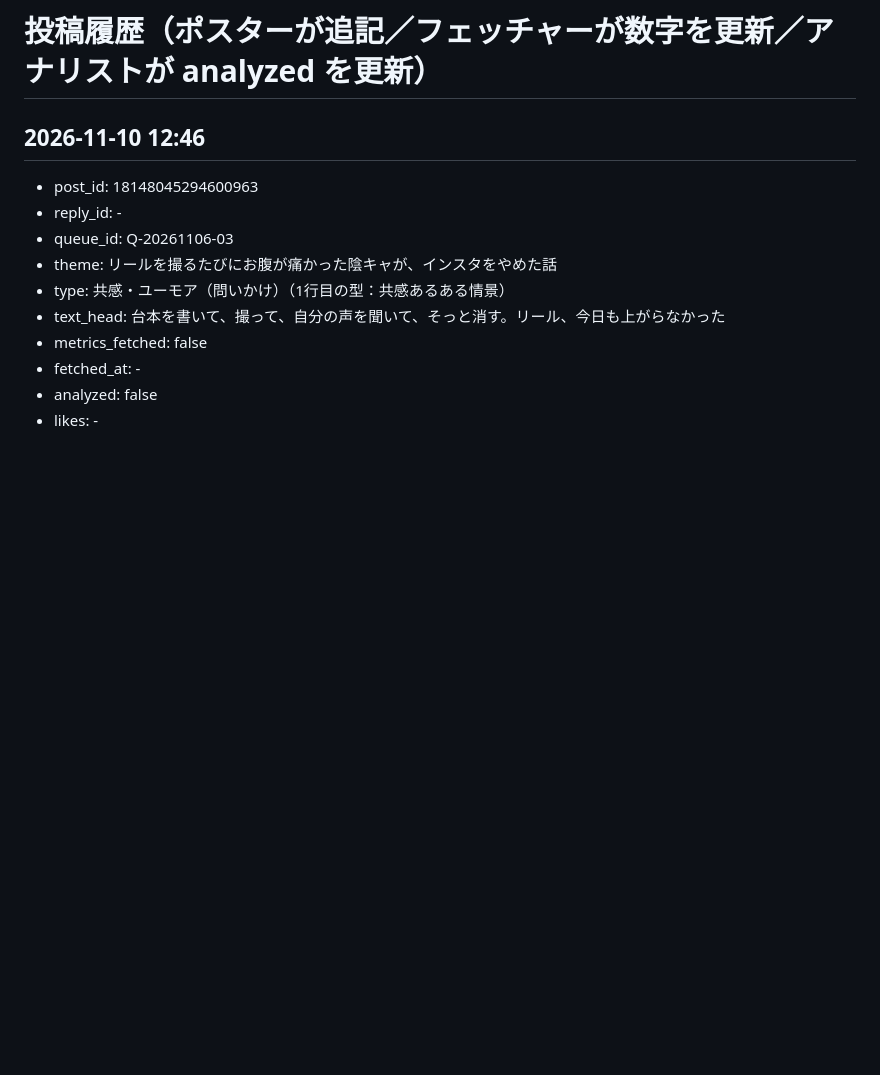
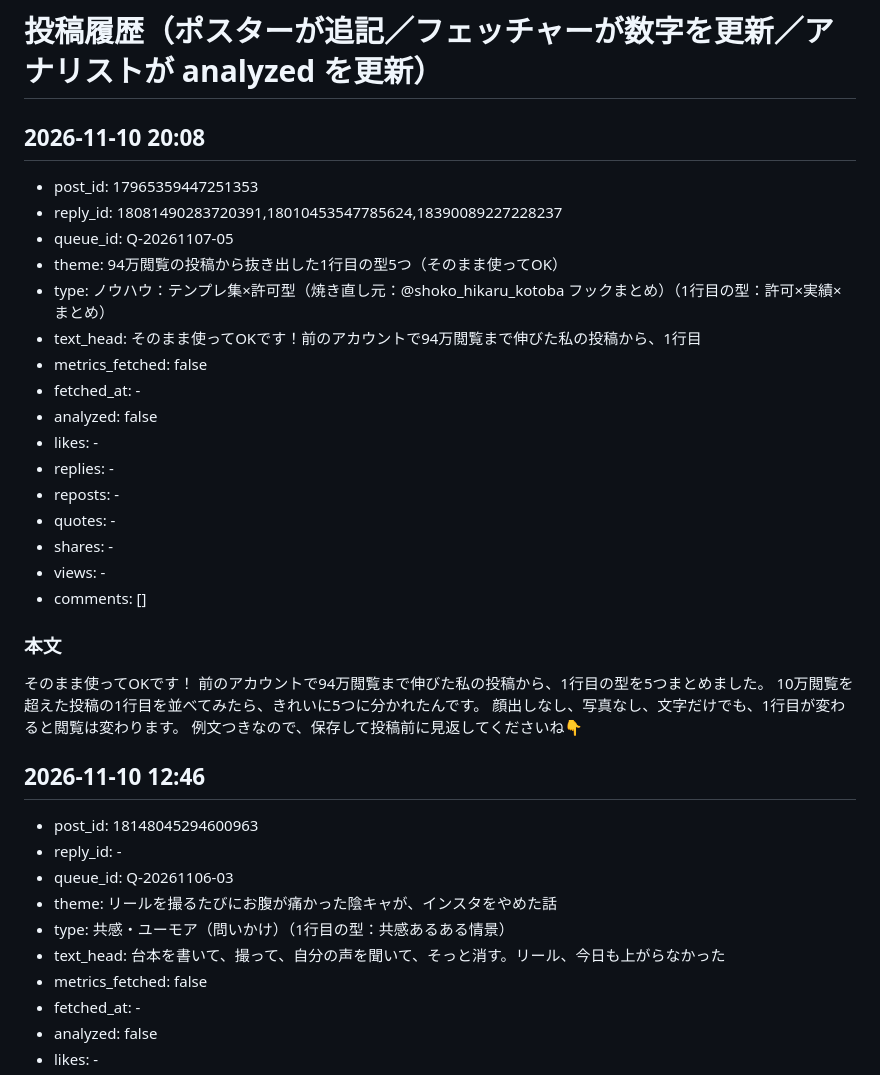
Before and after one commit to hibinomitsuko-stack/325, a Markdown page: threads/ops/post-history.md, the part around the change. GitHub-like rendering; blank space fills up the shorter version.

Commit message:
threads: post (2026-11-10 20:08 JST)

```diff
--- a/threads/ops/post-history.md
+++ b/threads/ops/post-history.md
@@ -1,4 +1,30 @@
 # 投稿履歴（ポスターが追記／フェッチャーが数字を更新／アナリストが analyzed を更新）
+
+## 2026-11-10 20:08
+
+- post_id: 17965359447251353
+- reply_id: 18081490283720391,18010453547785624,18390089227228237
+- queue_id: Q-20261107-05
+- theme: 94万閲覧の投稿から抜き出した1行目の型5つ（そのまま使ってOK）
+- type: ノウハウ：テンプレ集×許可型（焼き直し元：@shoko_hikaru_kotoba フックまとめ）（1行目の型：許可×実績×まとめ）
+- text_head: そのまま使ってOKです！前のアカウントで94万閲覧まで伸びた私の投稿から、1行目
+- metrics_fetched: false
+- fetched_at: -
+- analyzed: false
+- likes: -
+- replies: -
+- reposts: -
+- quotes: -
+- shares: -
+- views: -
+- comments: []
+
+### 本文
+そのまま使ってOKです！
+前のアカウントで94万閲覧まで伸びた私の投稿から、1行目の型を5つまとめました。
+10万閲覧を超えた投稿の1行目を並べてみたら、きれいに5つに分かれたんです。
+顔出しなし、写真なし、文字だけでも、1行目が変わると閲覧は変わります。
+例文つきなので、保存して投稿前に見返してくださいね👇
 
 ## 2026-11-10 12:46
 
```
Also changed, not shown: threads/ops/post-queue.md (+0 -44 lines).
